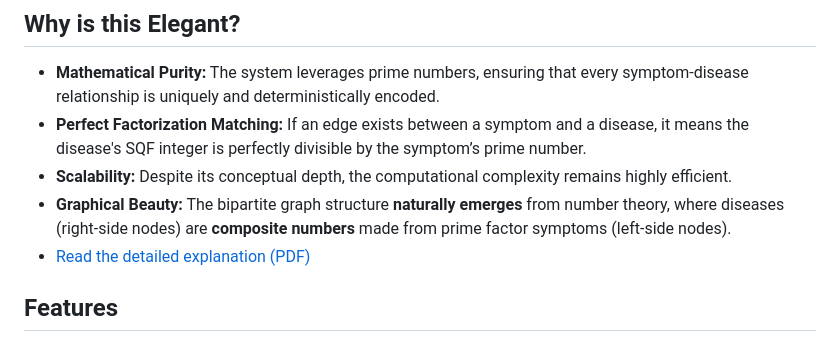
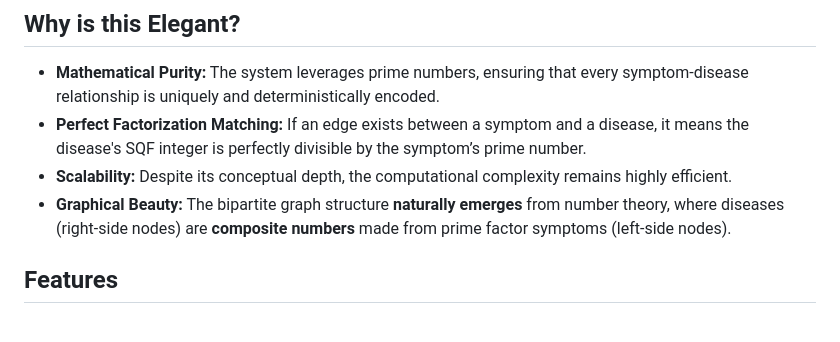
Before and after one commit to sauravtiwari1/DolorCor, a Markdown page: README.md, the part around the change. Rendered like a GitHub page.

```diff
--- a/README.md
+++ b/README.md
@@ -11,7 +11,6 @@ This project introduces an elegant and efficient approach to symptom-based disea
 - **Perfect Factorization Matching:** If an edge exists between a symptom and a disease, it means the disease's SQF integer is perfectly divisible by the symptom’s prime number.
 - **Scalability:** Despite its conceptual depth, the computational complexity remains highly efficient.
 - **Graphical Beauty:** The bipartite graph structure **naturally emerges** from number theory, where diseases (right-side nodes) are **composite numbers** made from prime factor symptoms (left-side nodes).
-- [Read the detailed explanation (PDF)](./files/hackathon_dolorcor.pdf)
 
 ## Features
 - **Prime Number-Based Mapping:** Each symptom is assigned a unique prime number.
```
